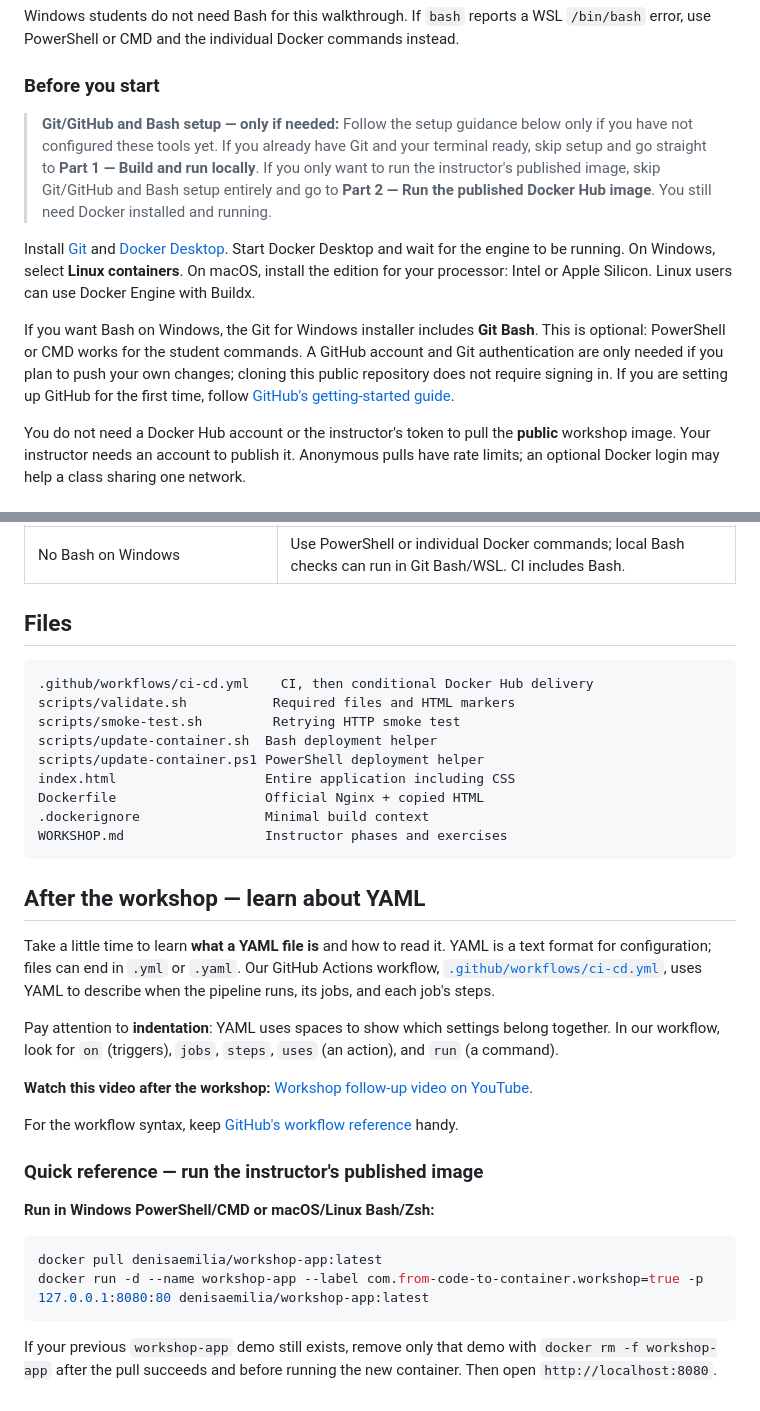
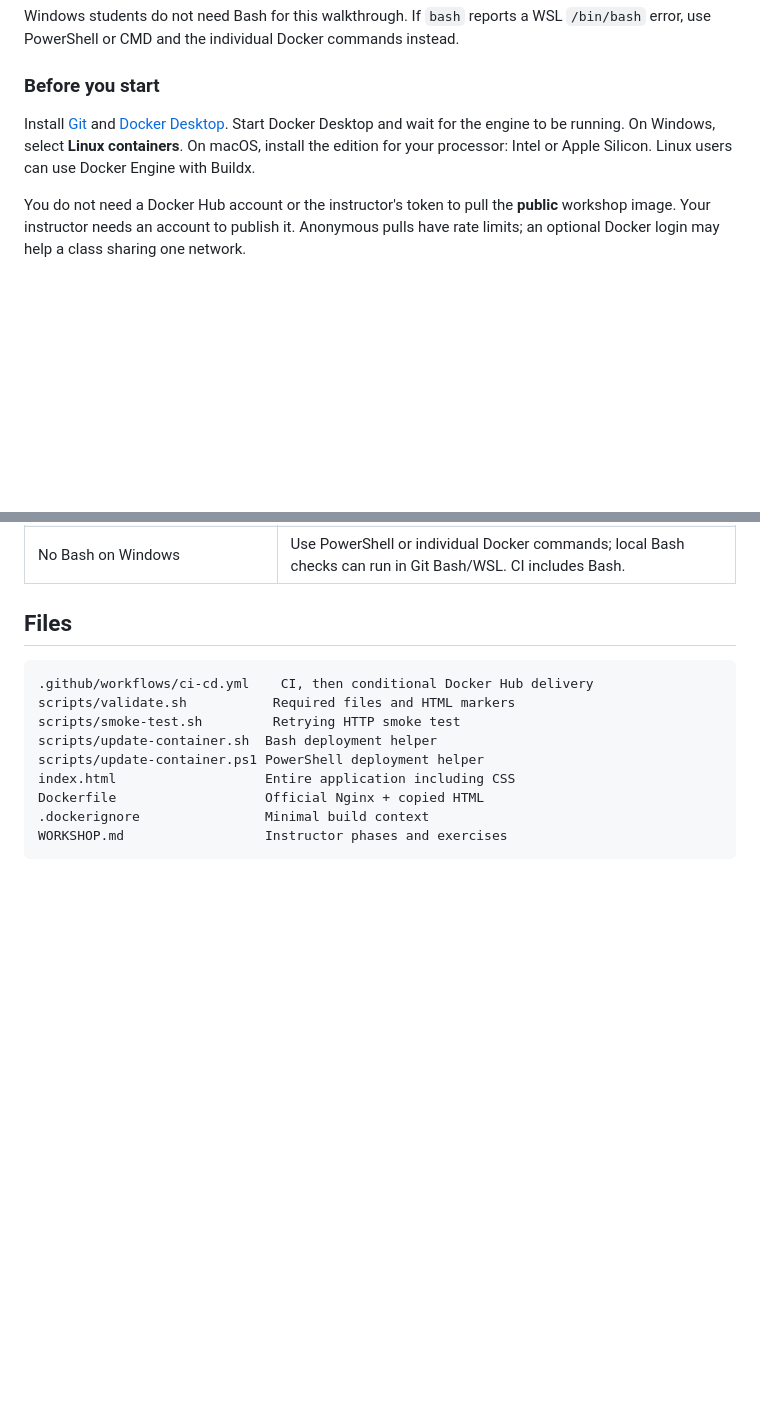
Before and after one commit to DenisaEmilia/Master-The-Stack-Workshop, a Markdown page: README.md, 2 parts joined by grey strips. Rendered like a GitHub page; blank space fills up the shorter version.

Commit message:
Revert "Clarify optional setup and add YAML learning resources"
This reverts commit 89668ea5bbd49ffc7d7a95341fc7276fe2faf4d1.

````diff
--- a/README.md
+++ b/README.md
@@ -38,11 +38,7 @@ Windows students do not need Bash for this walkthrough. If `bash` reports a WSL
 
 ### Before you start
 
-> **Git/GitHub and Bash setup — only if needed:** Follow the setup guidance below only if you have not configured these tools yet. If you already have Git and your terminal ready, skip setup and go straight to **Part 1 — Build and run locally**. If you only want to run the instructor's published image, skip Git/GitHub and Bash setup entirely and go to **Part 2 — Run the published Docker Hub image**. You still need Docker installed and running.
-
 Install [Git](https://git-scm.com/downloads) and [Docker Desktop](https://docs.docker.com/desktop/). Start Docker Desktop and wait for the engine to be running. On Windows, select **Linux containers**. On macOS, install the edition for your processor: Intel or Apple Silicon. Linux users can use Docker Engine with Buildx.
-
-If you want Bash on Windows, the Git for Windows installer includes **Git Bash**. This is optional: PowerShell or CMD works for the student commands. A GitHub account and Git authentication are only needed if you plan to push your own changes; cloning this public repository does not require signing in. If you are setting up GitHub for the first time, follow [GitHub's getting-started guide](https://docs.github.com/en/get-started/start-your-journey).
 
 You do not need a Docker Hub account or the instructor's token to pull the **public** workshop image. Your instructor needs an account to publish it. Anonymous pulls have rate limits; an optional Docker login may help a class sharing one network.
 
@@ -460,24 +456,3 @@ Dockerfile                   Official Nginx + copied HTML
 .dockerignore                Minimal build context
 WORKSHOP.md                  Instructor phases and exercises
 ```
-
-## After the workshop — learn about YAML
-
-Take a little time to learn **what a YAML file is** and how to read it. YAML is a text format for configuration; files can end in `.yml` or `.yaml`. Our GitHub Actions workflow, [`.github/workflows/ci-cd.yml`](.github/workflows/ci-cd.yml), uses YAML to describe when the pipeline runs, its jobs, and each job's steps.
-
-Pay attention to **indentation**: YAML uses spaces to show which settings belong together. In our workflow, look for `on` (triggers), `jobs`, `steps`, `uses` (an action), and `run` (a command).
-
-**Watch this video after the workshop:** [Workshop follow-up video on YouTube](https://www.youtube.com/watch?v=1uFVr15xDGg).
-
-For the workflow syntax, keep [GitHub's workflow reference](https://docs.github.com/en/actions/writing-workflows/workflow-syntax-for-github-actions) handy.
-
-### Quick reference — run the instructor's published image
-
-**Run in Windows PowerShell/CMD or macOS/Linux Bash/Zsh:**
-
-```bash
-docker pull denisaemilia/workshop-app:latest
-docker run -d --name workshop-app --label com.from-code-to-container.workshop=true -p 127.0.0.1:8080:80 denisaemilia/workshop-app:latest
-```
-
-If your previous `workshop-app` demo still exists, remove only that demo with `docker rm -f workshop-app` after the pull succeeds and before running the new container. Then open `http://localhost:8080`.
````
